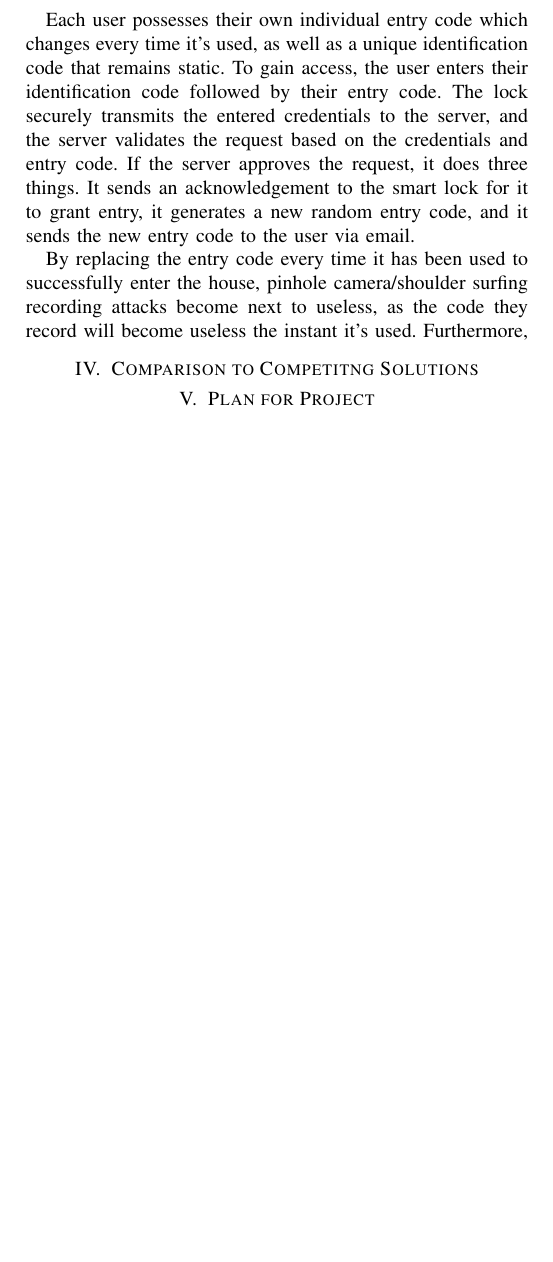
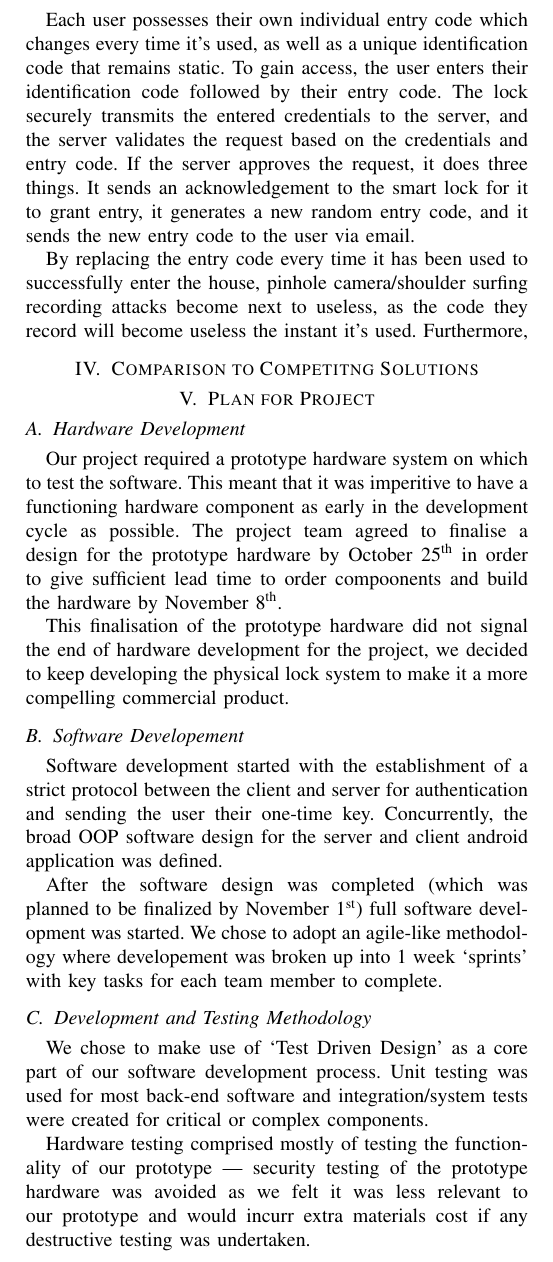
Before and after one commit to Mike-Yue/CPEN442, a LaTeX paper (proposal/proposal.tex): part of page 2 of 2, cut so that both start at the same text, the shorter picture padded with empty space. Compiled offline with pdfLaTeX.

Commit message:
Added plan section

```diff
--- a/proposal/proposal.tex
+++ b/proposal/proposal.tex
@@ -57,5 +57,22 @@ By replacing the entry code every time it has been used to successfully enter th
 \section{Comparison to Competitng Solutions}
 
 \section{Plan for Project}
+\subsection{Hardware Development}
+	Our project required a prototype hardware system on which to test the software. This meant that it was imperitive to have a functioning hardware component as early in the development cycle as possible. The project team agreed to finalise a design for the prototype hardware by October 25\textsuperscript{th} in order to give sufficient lead time to order compoonents and build the hardware by November 8\textsuperscript{th}.
+
+
+	This finalisation of the prototype hardware did not signal the end of hardware development for the project, we decided to keep developing the physical lock system to make it a more compelling commercial product.
+
+\subsection{Software Developement}
+	Software development started with the establishment of a strict protocol between the client and server for authentication and sending the user their one-time key. Concurrently, the broad OOP software design for the server and client android application was defined.
+
+	After the software design was completed (which was planned to be finalized by November 1\textsuperscript{st}) full software development was started. We chose to adopt an agile-like methodology where developement was broken up into 1 week `sprints' with key tasks for each team member to complete.
+
+\subsection{Development and Testing Methodology}
+	We chose to make use of `Test Driven Design' as a core part of our software development process. Unit testing was used for most back-end software and integration/system tests were created for critical or complex components.
+
+	Hardware testing comprised mostly of testing the functionality of our prototype --- security testing of the prototype hardware was avoided as we felt it was less relevant to our prototype and would incurr extra materials cost if any destructive testing was undertaken.
+
+
 
 \end{document}
```
Also changed, not shown: 1 other file.
